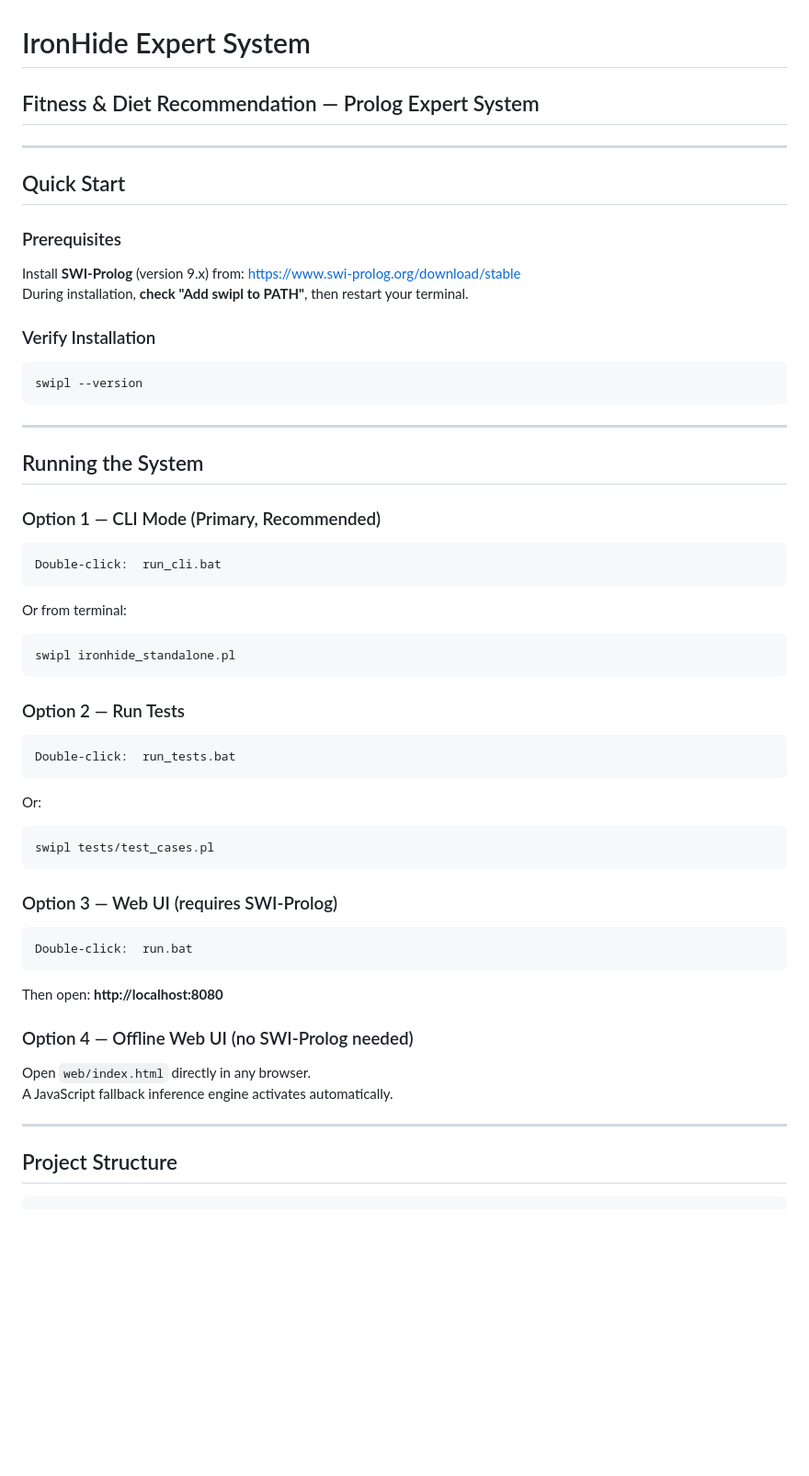
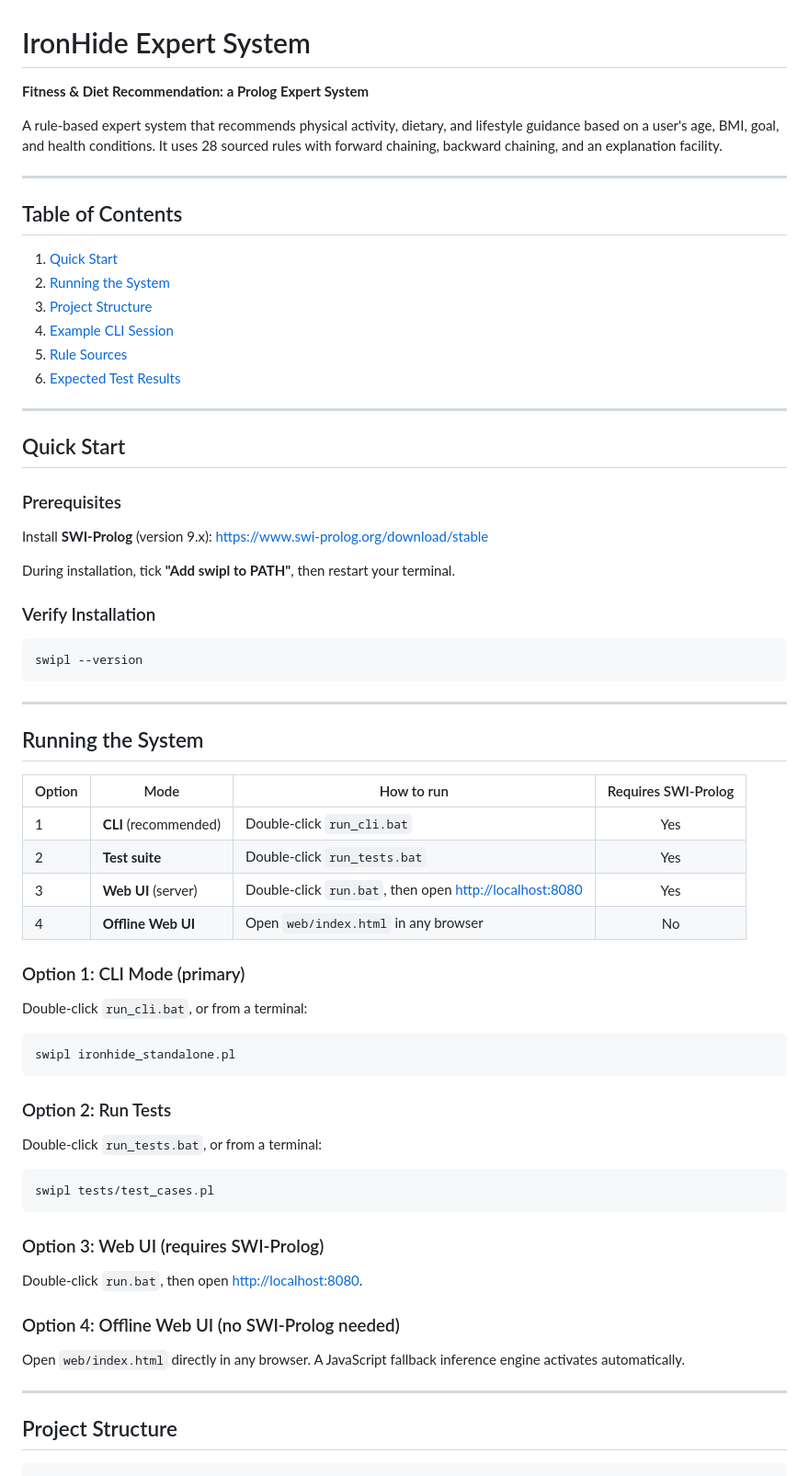
Before and after one commit to Nirasha20/ironhide-fitness-diet-expert-system, a Markdown page: README.md, the part around one of its changes. Shown at 92% size. Drawn GitHub-style; blank space fills up the shorter version.

````diff
--- a/README.md
+++ b/README.md
@@ -1,15 +1,32 @@
 # IronHide Expert System
-## Fitness & Diet Recommendation — Prolog Expert System
+
+**Fitness & Diet Recommendation: a Prolog Expert System**
+
+A rule-based expert system that recommends physical activity, dietary, and lifestyle guidance based on a user's age, BMI, goal, and health conditions. It uses 28 sourced rules with forward chaining, backward chaining, and an explanation facility.
+
+---
+
+## Table of Contents
+
+1. [Quick Start](#quick-start)
+2. [Running the System](#running-the-system)
+3. [Project Structure](#project-structure)
+4. [Example CLI Session](#example-cli-session)
+5. [Rule Sources](#rule-sources)
+6. [Expected Test Results](#expected-test-results)
 
 ---
 
 ## Quick Start
 
 ### Prerequisites
-Install **SWI-Prolog** (version 9.x) from: https://www.swi-prolog.org/download/stable
-During installation, **check "Add swipl to PATH"**, then restart your terminal.
+
+Install **SWI-Prolog** (version 9.x): <https://www.swi-prolog.org/download/stable>
+
+During installation, tick **"Add swipl to PATH"**, then restart your terminal.
 
 ### Verify Installation
+
 ```powershell
 swipl --version
 ```
@@ -18,37 +35,40 @@ swipl --version
 
 ## Running the System
 
-### Option 1 — CLI Mode (Primary, Recommended)
-```
-Double-click:  run_cli.bat
-```
-Or from terminal:
+| Option | Mode | How to run | Requires SWI-Prolog |
+|--------|------|------------|:-------------------:|
+| 1 | **CLI** (recommended) | Double-click `run_cli.bat` | Yes |
+| 2 | **Test suite** | Double-click `run_tests.bat` | Yes |
+| 3 | **Web UI** (server) | Double-click `run.bat`, then open <http://localhost:8080> | Yes |
+| 4 | **Offline Web UI** | Open `web/index.html` in any browser | No |
+
+### Option 1: CLI Mode (primary)
+
+Double-click `run_cli.bat`, or from a terminal:
+
 ```bash
 swipl ironhide_standalone.pl
 ```
 
-### Option 2 — Run Tests
-```
-Double-click:  run_tests.bat
-```
-Or:
+### Option 2: Run Tests
+
+Double-click `run_tests.bat`, or from a terminal:
+
 ```bash
 swipl tests/test_cases.pl
 ```
 
-### Option 3 — Web UI (requires SWI-Prolog)
-```
-Double-click:  run.bat
-```
-Then open: **http://localhost:8080**
+### Option 3: Web UI (requires SWI-Prolog)
 
-### Option 4 — Offline Web UI (no SWI-Prolog needed)
-Open `web/index.html` directly in any browser.
-A JavaScript fallback inference engine activates automatically.
+Double-click `run.bat`, then open <http://localhost:8080>.
+
+### Option 4: Offline Web UI (no SWI-Prolog needed)
+
+Open `web/index.html` directly in any browser. A JavaScript fallback inference engine activates automatically.
 
 ---
 
 ## Project Structure
 
-```
+```text
 expert systems/
````
Also changed, not shown: other parts of README.md (+71 -71 lines).
